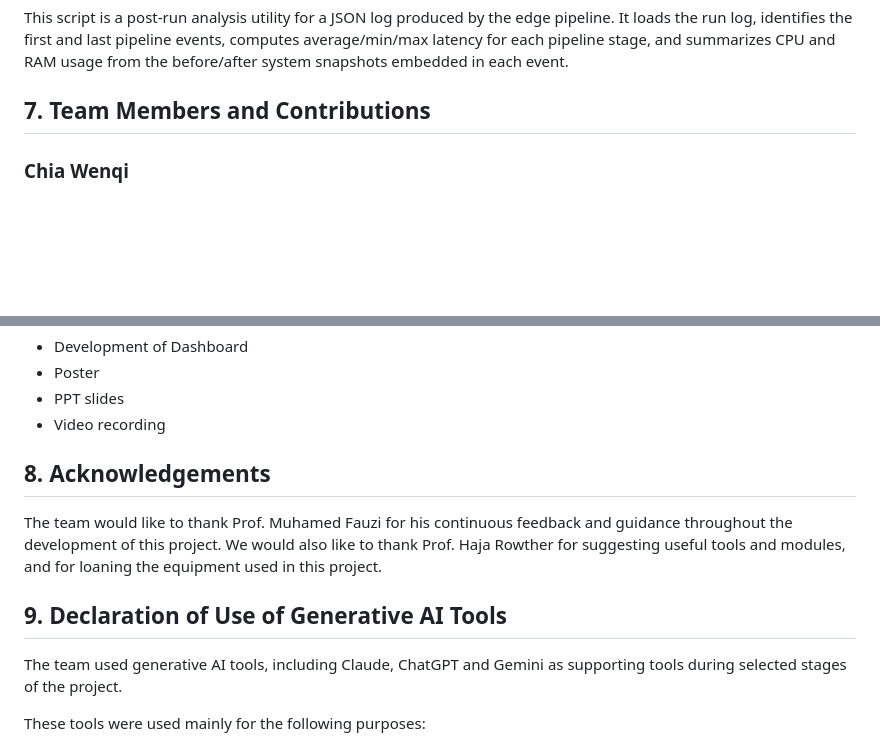
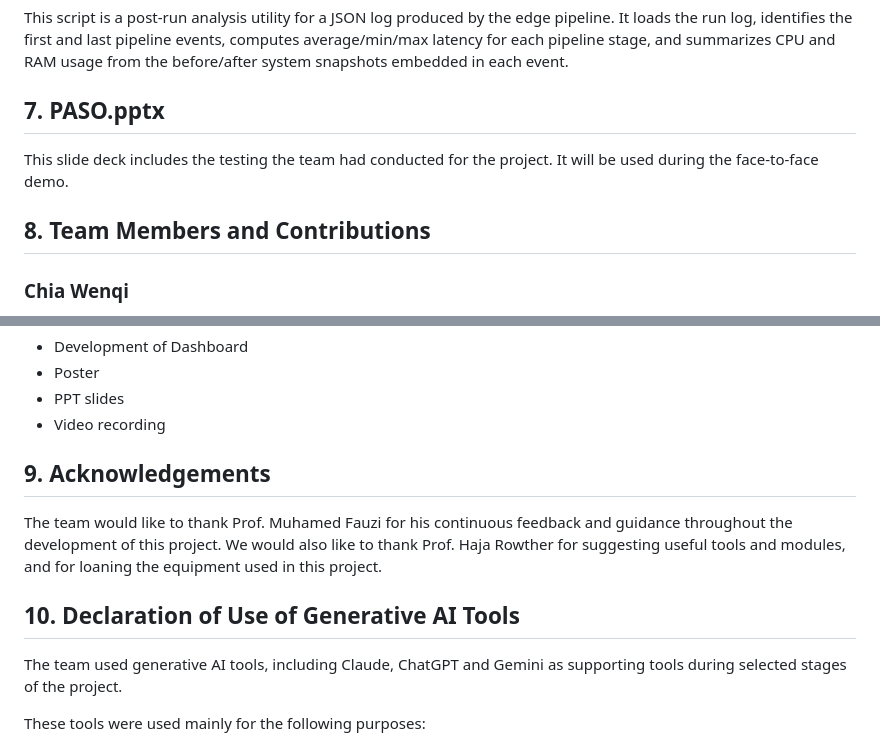
Before and after one commit to sitcwq/INF2009-Group20-WildlifeAnalytics, a Markdown page: README.md, 2 parts joined by grey strips. Drawn GitHub-style; blank space fills up the shorter version.

```diff
--- a/README.md
+++ b/README.md
@@ -231,7 +231,10 @@ This script is a dataset collection utility for downloading wildlife training im
 ### 6.2 `summarize_run.py`
 This script is a post-run analysis utility for a JSON log produced by the edge pipeline. It loads the run log, identifies the first and last pipeline events, computes average/min/max latency for each pipeline stage, and summarizes CPU and RAM usage from the before/after system snapshots embedded in each event.
 
-## 7. Team Members and Contributions
+## 7. PASO.pptx
+This slide deck includes the testing the team had conducted for the project. It will be used during the face-to-face demo.
+
+## 8. Team Members and Contributions
 
 ### Chia Wenqi
 
@@ -264,10 +267,10 @@ This script is a post-run analysis utility for a JSON log produced by the edge p
 - PPT slides
 - Video recording
 
-## 8. Acknowledgements
+## 9. Acknowledgements
 The team would like to thank Prof. Muhamed Fauzi for his continuous feedback and guidance throughout the development of this project. We would also like to thank Prof. Haja Rowther for suggesting useful tools and modules, and for loaning the equipment used in this project.
 
-## 9. Declaration of Use of Generative AI Tools
+## 10. Declaration of Use of Generative AI Tools
 The team used generative AI tools, including Claude, ChatGPT and Gemini as supporting tools during selected stages of the project.
 
 These tools were used mainly for the following purposes:
```
